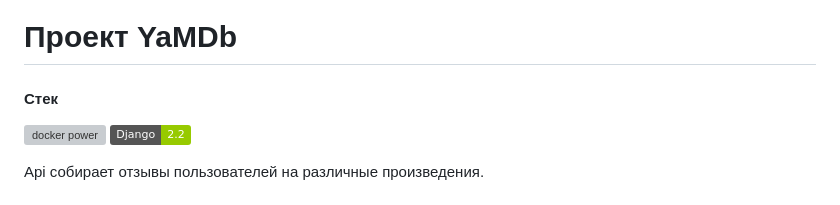
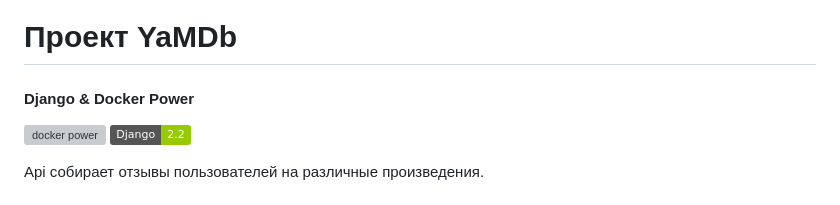
Before and after one commit to Nemets87/infra_sp2, a Markdown page: README.md, the part around the change. Rendered like a GitHub page; badges without logos; grey boxes are pictures that could not be loaded.

Commit message:
Add readme docker commit

```diff
--- a/README.md
+++ b/README.md
@@ -1,6 +1,6 @@
 # Проект **YaMDb**
 
-#### **Стек**
+#### **Django & Docker Power**
 ![docker power](https://img.shields.io/docker/automated/nemets87/infra_sp2)
 ![django version](https://img.shields.io/badge/Django-2.2-green)
 
```
